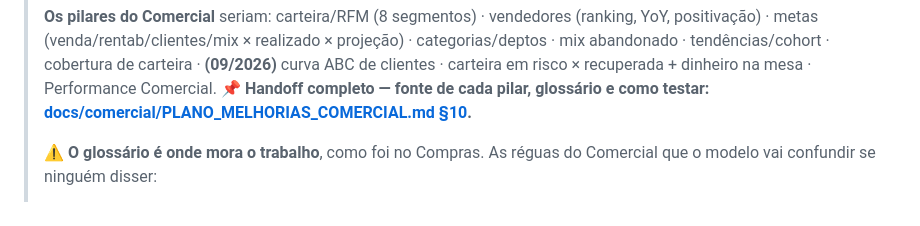
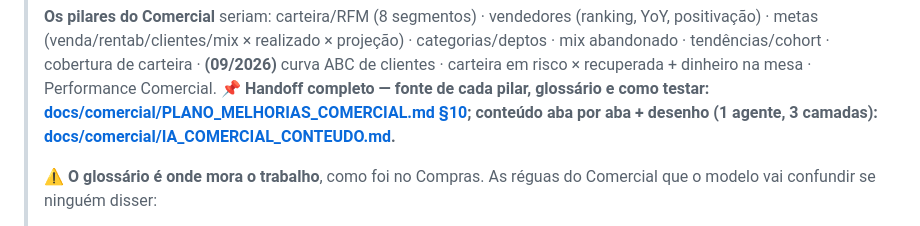
Before and after one commit to jogasolucoesempresarias-debug/multpelhtlm, a Markdown page: README.md, the part around the change. Drawn GitHub-style.

```diff
--- a/README.md
+++ b/README.md
@@ -353,7 +353,9 @@ relatórios de Compras o usuário recebe por email) · `tema` (`escuro`|`claro`,
 > mix abandonado · tendências/cohort · cobertura de carteira · **(09/2026)** curva ABC de clientes ·
 > carteira em risco × recuperada + dinheiro na mesa · Performance Comercial.
 > 📌 **Handoff completo — fonte de cada pilar, glossário e como testar:
-> [docs/comercial/PLANO_MELHORIAS_COMERCIAL.md §10](docs/comercial/PLANO_MELHORIAS_COMERCIAL.md).**
+> [docs/comercial/PLANO_MELHORIAS_COMERCIAL.md §10](docs/comercial/PLANO_MELHORIAS_COMERCIAL.md);
+> conteúdo aba por aba + desenho (1 agente, 3 camadas):
+> [docs/comercial/IA_COMERCIAL_CONTEUDO.md](docs/comercial/IA_COMERCIAL_CONTEUDO.md).**
 >
 > ⚠️ **O glossário é onde mora o trabalho**, como foi no Compras. As réguas do Comercial que o
 > modelo vai confundir se ninguém disser:
```
Also changed, not shown: docs/comercial/IA_COMERCIAL_CONTEUDO.md (added, +208 -0 lines), docs/comercial/PLANO_MELHORIAS_COMERCIAL.md (+4 -0 lines).
